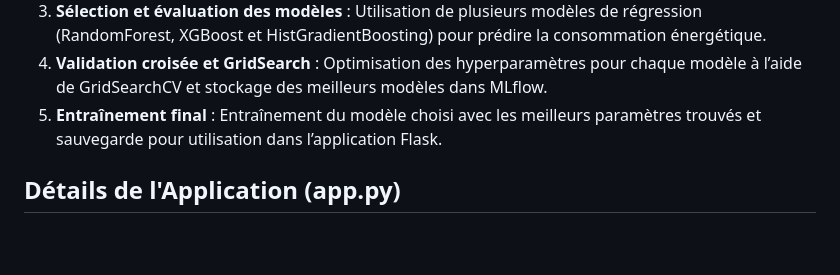
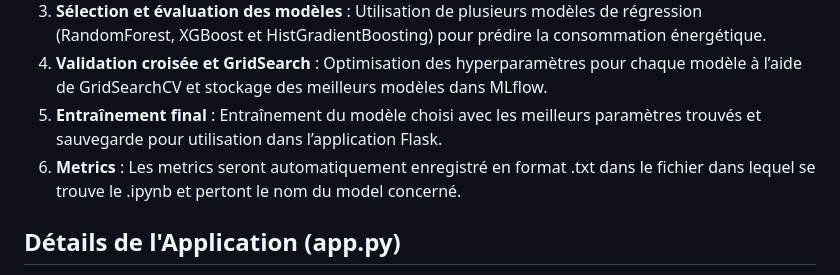
Before and after one commit to yannamer/MLproject, a Markdown page: README.md, the part around the change. Drawn GitHub-style; blank space fills up the shorter version.

```diff
--- a/README.md
+++ b/README.md
@@ -60,6 +60,7 @@ Le notebook **Energy consumption.ipynb** a pour but de séléctionner le meilleu
 3. **Sélection et évaluation des modèles** : Utilisation de plusieurs modèles de régression (RandomForest, XGBoost et HistGradientBoosting) pour prédire la consommation énergétique.
 4. **Validation croisée et GridSearch** : Optimisation des hyperparamètres pour chaque modèle à l’aide de GridSearchCV et stockage des meilleurs modèles dans MLflow.
 5. **Entraînement final** : Entraînement du modèle choisi avec les meilleurs paramètres trouvés et sauvegarde pour utilisation dans l’application Flask.
+6. **Metrics** : Les metrics seront automatiquement enregistré en format .txt dans le fichier dans lequel se trouve le .ipynb et pertont le nom du model concerné.
 
 ## Détails de l'Application (app.py)
 
```
